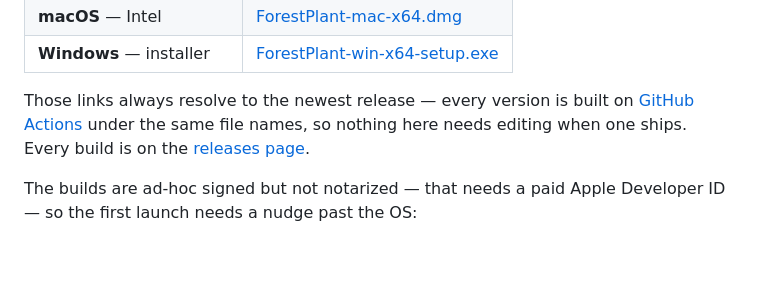
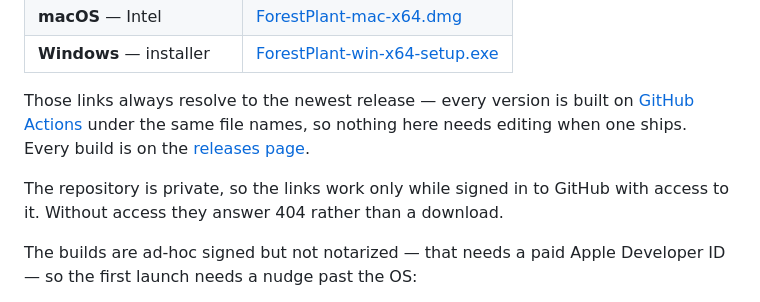
Before and after one commit to fedyunin/forestplant-desktop, a Markdown page: README.md, the part around the change. GitHub-like rendering; blank space fills up the shorter version.

Commit message:
Say in the README that the download links need repository access
The links point at releases/latest/download, which on a private repository
answers 404 to anyone not signed in with access. Better to say so than to
let someone read a 404 as a broken build.

Co-Authored-By: Claude Opus 5 (1M context) <noreply@anthropic.com>

```diff
--- a/README.md
+++ b/README.md
@@ -26,6 +26,9 @@ Those links always resolve to the newest release — every version is built on
 [GitHub Actions](.github/workflows/release.yml) under the same file names, so
 nothing here needs editing when one ships. Every build is on the
 [releases page](https://github.com/fedyunin/forestplant-desktop/releases).
+
+The repository is private, so the links work only while signed in to GitHub
+with access to it. Without access they answer 404 rather than a download.
 
 The builds are ad-hoc signed but not notarized — that needs a paid Apple
 Developer ID — so the first launch needs a nudge past the OS:
```
